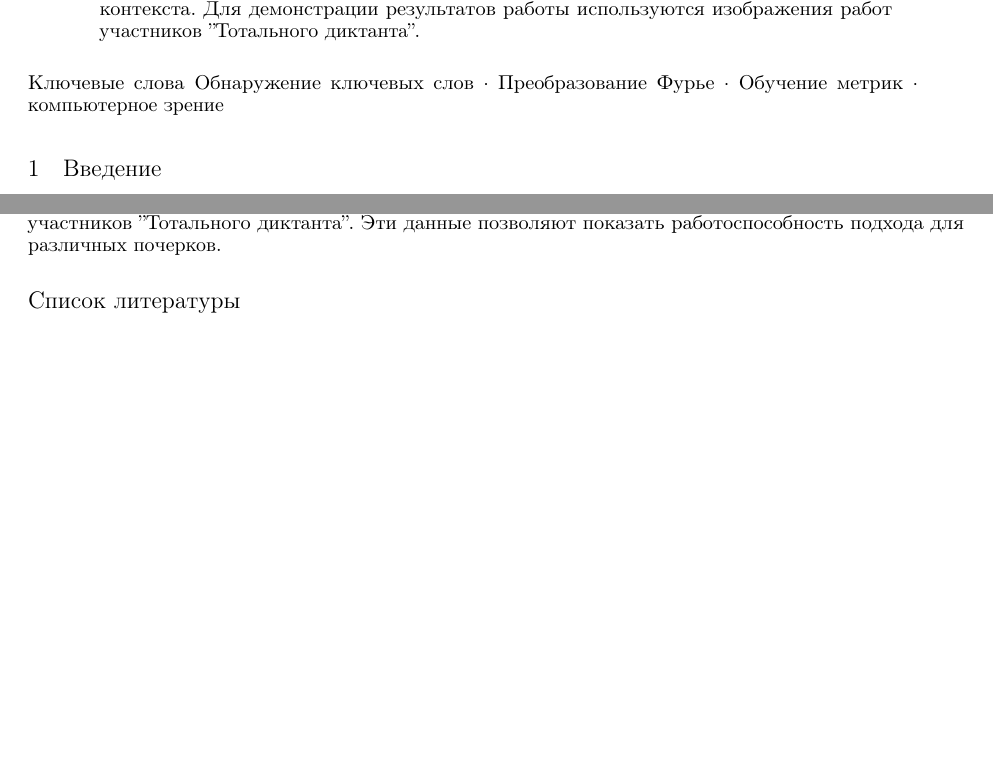
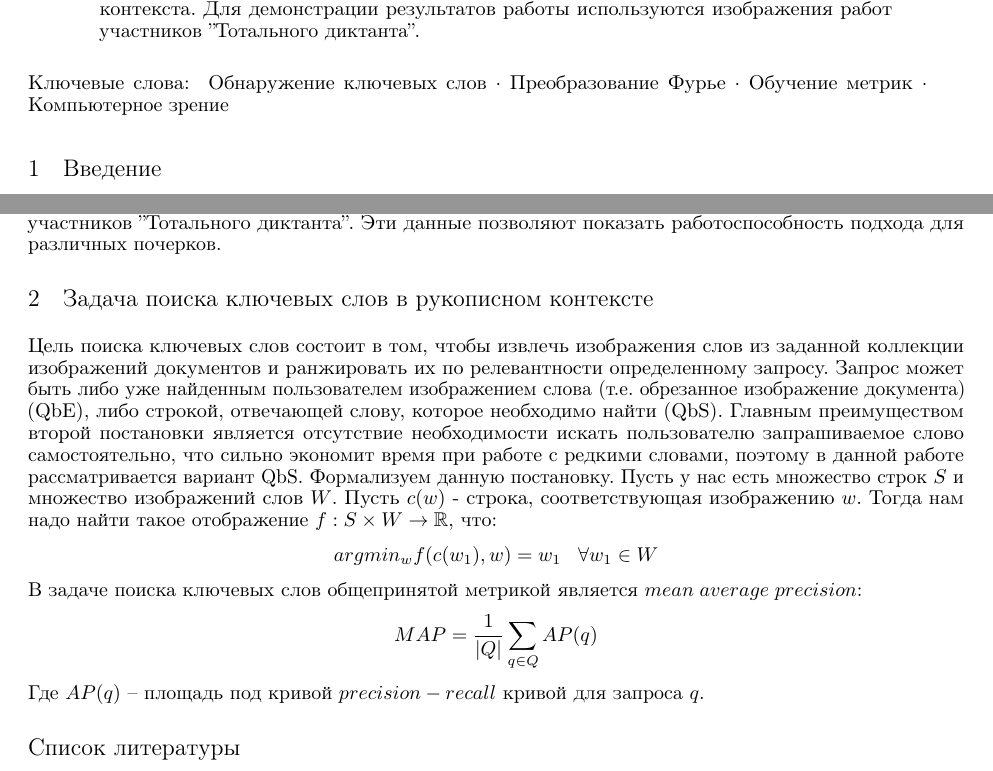
Before and after one commit to TrandeLik/keywords_spotting, a LaTeX paper (paper/main.tex, which reads paper/arxiv.sty): two parts of pages 1 and 2 of 3 before the commit and two parts of pages 1 and 2 of 4 after it, joined at a grey line, cut so that both start at the same text, the shorter picture padded with empty space. Compiled offline with pdfLaTeX.

Commit message:
problem statement

```diff
--- a/paper/arxiv.sty
+++ b/paper/arxiv.sty
@@ -41,7 +41,7 @@
 
 
 %Handling Keywords
-\def\keywordname{{\bfseries \emph{Ключевые слова}}}%
+\def\keywordname{{\bfseries \emph{Ключевые слова: }}}%
 \def\keywords#1{\par\addvspace\medskipamount{\rightskip=0pt plus1cm
 \def\and{\ifhmode\unskip\nobreak\fi\ $\cdot$
 }\noindent\keywordname\enspace\ignorespaces#1\par}}
--- a/paper/main.tex
+++ b/paper/main.tex
@@ -49,7 +49,7 @@ pdfkeywords={First keyword, Second keyword, More},
 \end{abstract}
 
 
-\keywords{Обнаружение ключевых слов \and Преобразование Фурье \and Обучение метрик \and компьютерное зрение}
+\keywords{Обнаружение ключевых слов \and Преобразование Фурье \and Обучение метрик \and Компьютерное зрение}
 
 \section{Введение}
 \par Задача поиска ключевых слов в рукописном контексте является актуальной последние десятилетия в силу того, что полноценное распознавание рукописного текста не достигло той точности, при которой можно выполнять полноценное чтение документа и поиск в нем \citep{10.1007/978-3-031-36616-1_15, SOUIBGUI202243}. Одной из главной целей при решении задачи является достижение ее применимости для навигации в архивных документах \citep{10.1007/978-3-319-13695-0_74, 7333824}.
@@ -63,6 +63,18 @@ pdfkeywords={First keyword, Second keyword, More},
 \item Мера сходства слов, использующая для поиска релевантных слов, основанная на расстоянии Левенштейна между множествами классифицированных дуктов.
 \end{enumerate}
 \par Для демонстрации результатов работы полученного алгоритма используются изображения работ участников ''Тотального диктанта''. Эти данные позволяют показать работоспособность подхода для различных почерков.
+\section{Задача поиска ключевых слов в рукописном контексте}
+Цель поиска ключевых слов состоит в том, чтобы извлечь изображения слов из заданной коллекции изображений документов и ранжировать их по релевантности определенному запросу. Запрос может быть либо уже найденным пользователем изображением слова (т.е. обрезанное изображение документа) (QbE), либо строкой, отвечающей слову, которое необходимо найти (QbS). Главным преимуществом второй постановки является отсутствие необходимости искать пользователю запрашиваемое слово самостоятельно, что сильно экономит время при работе с редкими словами, поэтому в данной работе рассматривается вариант QbS. Формализуем данную постановку. Пусть у нас есть множество строк $S$ и множество изображений слов $W$. Пусть $c(w)$ - строка, соответствующая изображению $w$. Тогда нам надо найти такое отображение $f: S \times W \rightarrow \mathbb{R}$, что:
+$$argmin_w f(c(w_1), w) = w_1\;\;\;\forall w_1 \in W$$
+В задаче поиска ключевых слов общепринятой метрикой является  $mean\; average\; precision$:
+$$MAP = \frac{1}{|Q|}\sum_{q \in Q}AP(q)$$
+Где $AP(q)$ -- площадь под кривой $precision-recall$ кривой для запроса $q$.
+% Традиционно в данной задаче используются метрики, используемые в информационном поиске. Пусть $w^i_s$ - изображение, стоящее на позиции $i$ в отсортированном по возрастанию значения $f(w, s)$ множестве $W$. Тогда определим метрики качества как:
+% $$MAP@K = \frac{1}{|Q|}\sum_{q \in S}\frac{1}{K}\sum_{i=1}^K $$
+
+
+
+
 
 % \section{Headings: first level}
 % \label{sec:headings}
```
Also changed, not shown: paper/paper.pdf, 1 other file.
